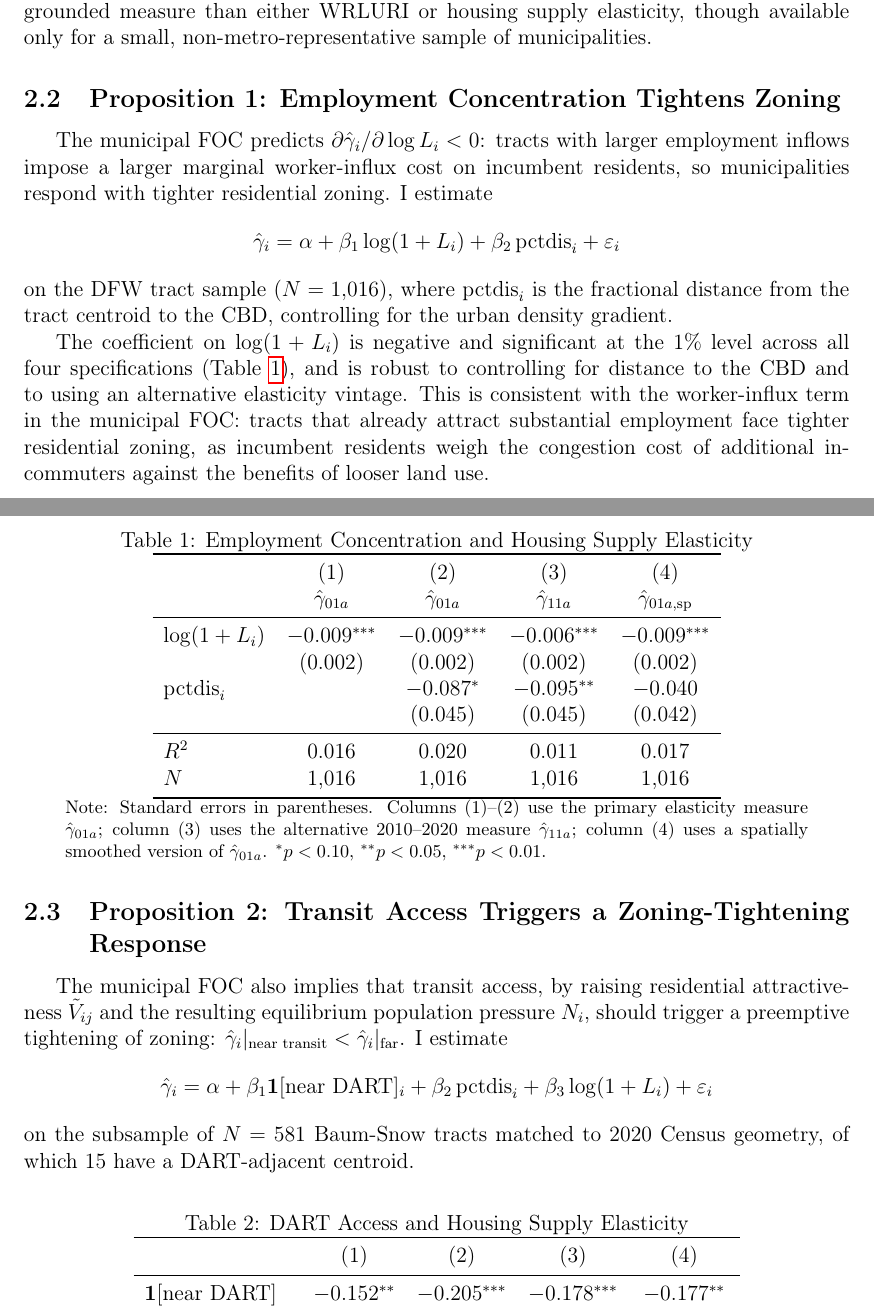
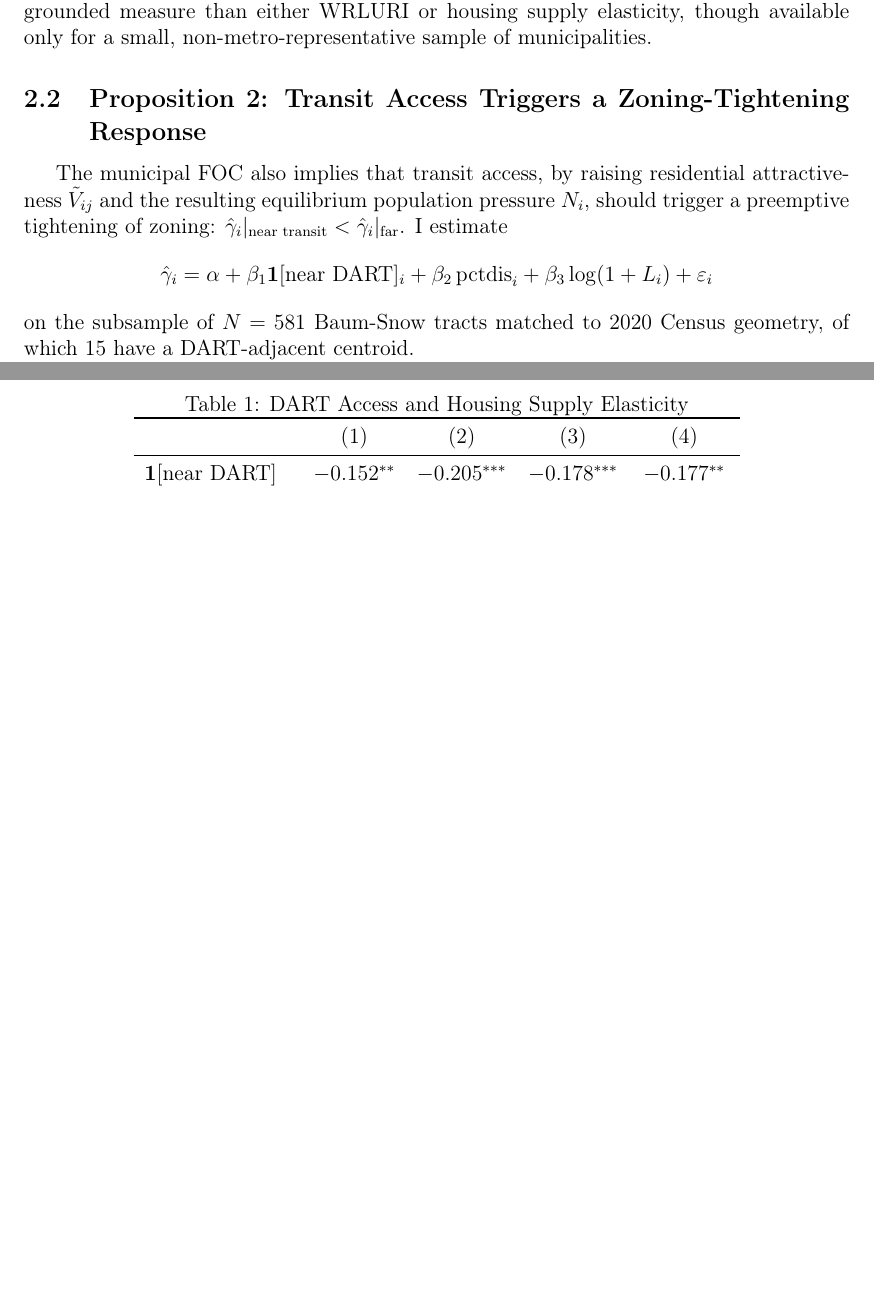
Before and after one commit to mienaiaosora/Proposal, a LaTeX document (empirical facts.tex): two parts of pages 5 and 6 of 10 before the commit and two parts of pages 5 and 6 of 9 after it, joined at a grey line, cut so that both start at the same text, the shorter picture padded with empty space. Compiled offline with pdfLaTeX.

Commit message:
Remove Proposition 1 from Empirical Facts section
Drops the employment-concentration test and its table; updates the
intro, Proposition 2 discussion, and summary to reflect only
Propositions 2 and 3.

Co-Authored-By: Claude Sonnet 4.6 <noreply@anthropic.com>

```diff
--- a/empirical facts.tex
+++ b/empirical facts.tex
@@ -182,35 +183,3 @@ The primary proxy for zoning restrictiveness is the tract-level housing supply e
-\subsection{Proposition 1: Employment Concentration Tightens Zoning}
-
-The municipal FOC predicts $\partial \hat\gamma_i/\partial \log L_i < 0$: tracts with larger employment inflows impose a larger marginal worker-influx cost on incumbent residents, so municipalities respond with tighter residential zoning. I estimate
-\[
-\hat\gamma_i = \alpha + \beta_1 \log(1+L_i) + \beta_2\,\text{pctdis}_i + \varepsilon_i
-\]
-on the DFW tract sample ($N=1{,}016$), where $\text{pctdis}_i$ is the fractional distance from the tract centroid to the CBD, controlling for the urban density gradient.
-
-\begin{table}[h]
-\centering
-\caption{Employment Concentration and Housing Supply Elasticity}
-\label{tab:p1}
-\begin{tabular}{lcccc}
-\toprule
-& (1) & (2) & (3) & (4) \\
-& $\hat\gamma_{01a}$ & $\hat\gamma_{01a}$ & $\hat\gamma_{11a}$ & $\hat\gamma_{01a,\text{sp}}$ \\
-\midrule
-$\log(1+L_i)$ & $-0.009^{***}$ & $-0.009^{***}$ & $-0.006^{***}$ & $-0.009^{***}$ \\
- & (0.002) & (0.002) & (0.002) & (0.002) \\
-$\text{pctdis}_i$ & & $-0.087^{*}$ & $-0.095^{**}$ & $-0.040$ \\
- & & (0.045) & (0.045) & (0.042) \\
-\midrule
-$R^2$ & 0.016 & 0.020 & 0.011 & 0.017 \\
-$N$ & 1,016 & 1,016 & 1,016 & 1,016 \\
-\bottomrule
-\end{tabular}
-\begin{minipage}{0.9\textwidth}
-\footnotesize Note: Standard errors in parentheses. Columns (1)--(2) use the primary elasticity measure $\hat\gamma_{01a}$; column (3) uses the alternative 2010--2020 measure $\hat\gamma_{11a}$; column (4) uses a spatially smoothed version of $\hat\gamma_{01a}$. $^{*}p<0.10$, $^{**}p<0.05$, $^{***}p<0.01$.
-\end{minipage}
-\end{table}
-
-The coefficient on $\log(1+L_i)$ is negative and significant at the 1\% level across all four specifications (Table~\ref{tab:p1}), and is robust to controlling for distance to the CBD and to using an alternative elasticity vintage. This is consistent with the worker-influx term in the municipal FOC: tracts that already attract substantial employment face tighter residential zoning, as incumbent residents weigh the congestion cost of additional in-commuters against the benefits of looser land use.
 
 \subsection{Proposition 2: Transit Access Triggers a Zoning-Tightening Response}
 
```
Also changed, not shown: empirical facts.pdf, empirical facts.tex (11 more changed lines).
